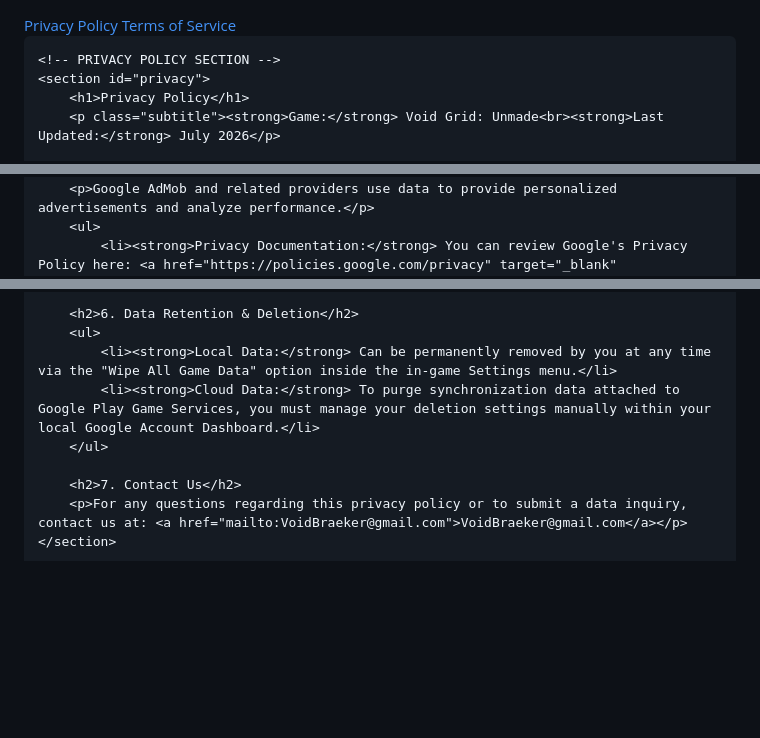
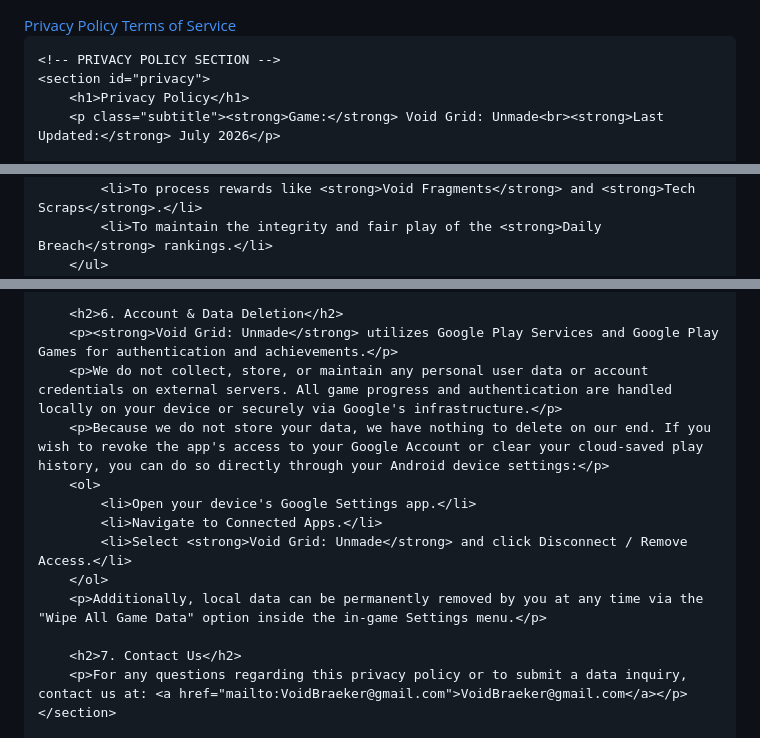
Before and after one commit to voidbraeker/Void-Grid-Unmade-Policies, a Markdown page: README.md, 3 parts joined by grey strips. Drawn GitHub-style; blank space fills up the shorter version.

```diff
--- a/README.md
+++ b/README.md
@@ -1,3 +1,4 @@
+<!DOCTYPE html>
 <html lang="en">
 <head>
     <meta charset="UTF-8">
@@ -74,6 +75,12 @@
             border-bottom: 1px solid var(--border);
             padding-bottom: 5px;
         }
+        h3 {
+            font-size: 1.1rem;
+            margin-top: 20px;
+            margin-bottom: 10px;
+            color: #111827;
+        }
         p {
             margin-bottom: 15px;
             color: var(--text-light);
@@ -82,7 +89,7 @@
             font-style: italic;
             margin-bottom: 30px;
         }
-        ul {
+        ul, ol {
             margin-bottom: 20px;
             padding-left: 20px;
             color: var(--text-light);
@@ -161,11 +168,16 @@
         <h2>5. Children's Privacy (COPPA / GDPR Compliance)</h2>
         <p>We do not knowingly collect or target personal data from children under the age of 13 (or 16 in specified regional jurisdictions). If a minor is identified via our initial software age-gate mechanism, we strictly disable behavioral tracking configurations and pass an automated "child-directed" configuration flag to our ad networks to enforce child safety protocols.</p>
 
-        <h2>6. Data Retention & Deletion</h2>
-        <ul>
-            <li><strong>Local Data:</strong> Can be permanently removed by you at any time via the "Wipe All Game Data" option inside the in-game Settings menu.</li>
-            <li><strong>Cloud Data:</strong> To purge synchronization data attached to Google Play Game Services, you must manage your deletion settings manually within your local Google Account Dashboard.</li>
-        </ul>
+        <h2>6. Account & Data Deletion</h2>
+        <p><strong>Void Grid: Unmade</strong> utilizes Google Play Services and Google Play Games for authentication and achievements.</p>
+        <p>We do not collect, store, or maintain any personal user data or account credentials on external servers. All game progress and authentication are handled locally on your device or securely via Google's infrastructure.</p>
+        <p>Because we do not store your data, we have nothing to delete on our end. If you wish to revoke the app's access to your Google Account or clear your cloud-saved play history, you can do so directly through your Android device settings:</p>
+        <ol>
+            <li>Open your device's Google Settings app.</li>
+            <li>Navigate to Connected Apps.</li>
+            <li>Select <strong>Void Grid: Unmade</strong> and click Disconnect / Remove Access.</li>
+        </ol>
+        <p>Additionally, local data can be permanently removed by you at any time via the "Wipe All Game Data" option inside the in-game Settings menu.</p>
 
         <h2>7. Contact Us</h2>
         <p>For any questions regarding this privacy policy or to submit a data inquiry, contact us at: <a href="mailto:VoidBraeker@gmail.com">VoidBraeker@gmail.com</a></p>
```
